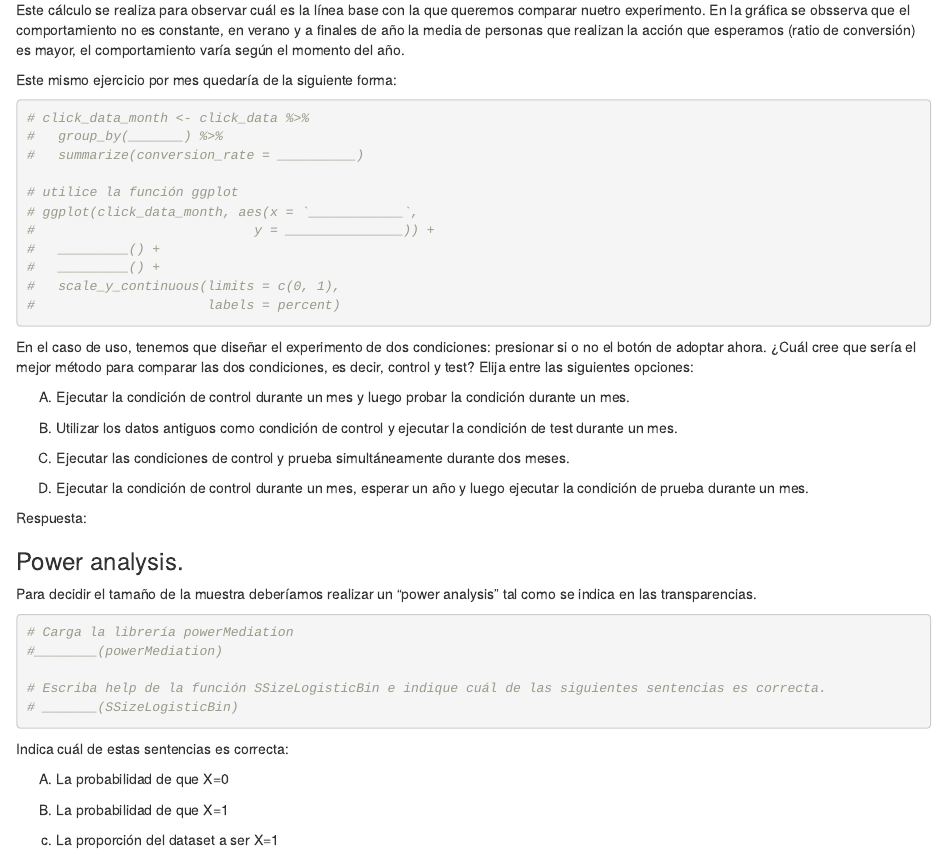
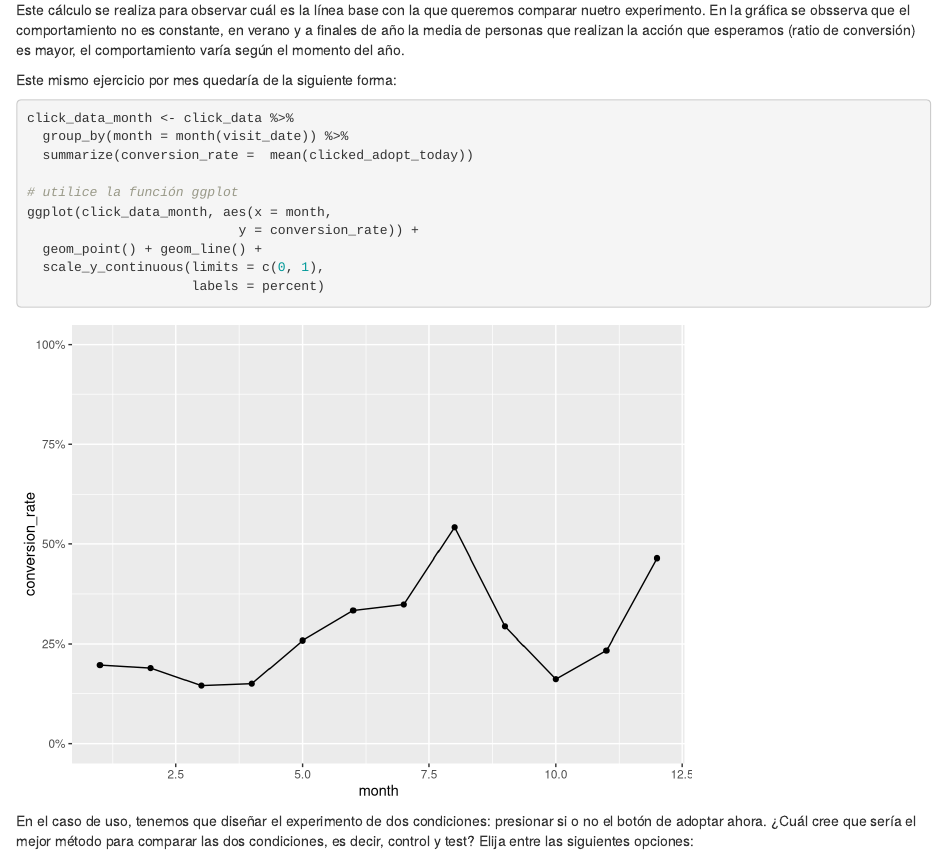
Before and after one commit to bujosa/pisces, an R Markdown document (3. experiment/proyect_cat.Rmd): the page in a window 1100 px wide, from 4000 px down. Rendered offline with R 4.5, knitr and Pandoc, with nearby package versions.

Commit message:
Add graphic use scale and ggplot, add new library and help

````diff
--- a/3. experiment/proyect_cat.Rmd
+++ b/3. experiment/proyect_cat.Rmd
@@ -122,17 +122,16 @@ Este cálculo se realiza para observar cuál es la línea base con la que querem
 Este mismo ejercicio por mes quedaría de la siguiente forma:
 
 ```{r}
-# click_data_month <- click_data %>%
-#   group_by(_______) %>%
-#   summarize(conversion_rate = __________)
+click_data_month <- click_data %>%
+  group_by(month = month(visit_date)) %>%
+  summarize(conversion_rate =  mean(clicked_adopt_today))
 
 # utilice la función ggplot
-# ggplot(click_data_month, aes(x = `____________`,
-#                            y = _______________)) +
-#   _________() +
-#   _________() +
-#   scale_y_continuous(limits = c(0, 1),
-#                      labels = percent)
+ggplot(click_data_month, aes(x = month,
+                           y = conversion_rate)) +
+  geom_point() + geom_line() +
+  scale_y_continuous(limits = c(0, 1),
+                     labels = percent)
 ```
 
 
@@ -158,10 +157,10 @@ Para decidir el tamaño de la muestra deberíamos realizar un "power analysis" t
 
 ```{r}
 # Carga la librería powerMediation
-#________(powerMediation)
+library(powerMediation)
 
 # Escriba help de la función SSizeLogisticBin e indique cuál de las siguientes sentencias es correcta.
-# _______(SSizeLogisticBin)
+help(SSizeLogisticBin)
 ```
 
 Indica cuál de estas sentencias es correcta:
````
Also changed, not shown: 2. tidyverse/tidyverse.Rmd (+2 -2 lines).
